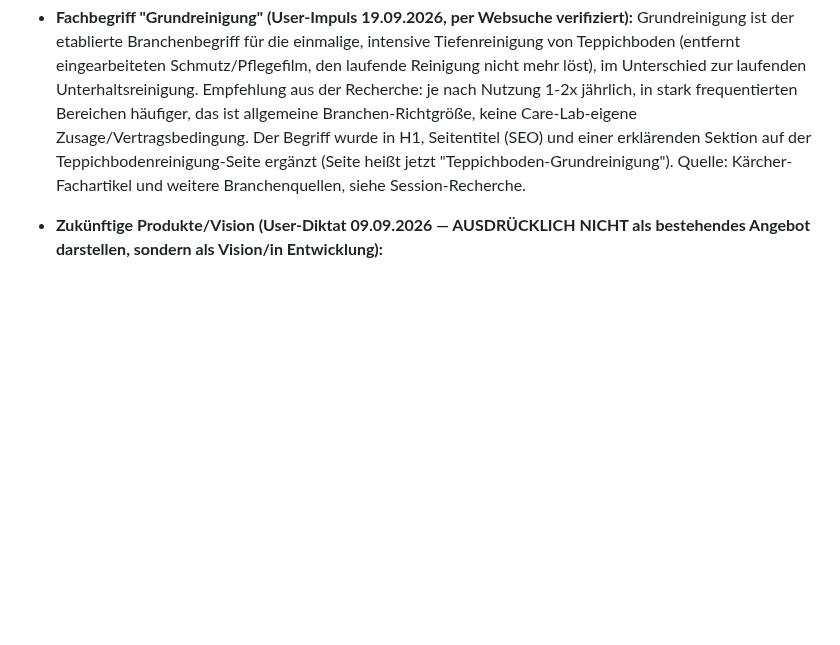
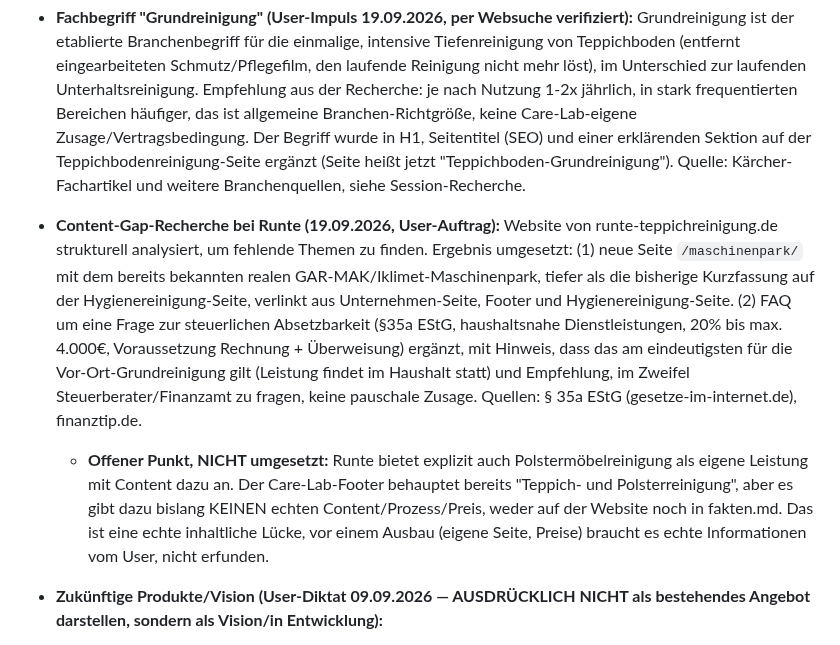
Before and after one commit to sgranata1980/Teppich-Fee, a Markdown page: brand/fakten.md, the part around the change. Rendered like a GitHub page; blank space fills up the shorter version.

Commit message:
Content-Gaps via Runte-Recherche geschlossen: Maschinenpark-Seite, Steuer-FAQ; Polsterreinigung-Lücke dokumentiert
Co-Authored-By: Claude Sonnet 5 <noreply@anthropic.com>
Claude-Session: https://claude.ai/code/session_01U5jX8vrDZ9tLBsVuHqYxxW

```diff
--- a/brand/fakten.md
+++ b/brand/fakten.md
@@ -38,6 +38,8 @@ Stand: laufend ergänzt. Nur Einträge hier sind bestätigt, alles andere in den
 - **Konsistenz-Nachzug (19.09.2026):** Beim Site-weiten Audit vier Stellen gefunden, die noch die alte "Kein Vor-Ort-Service"-Position aus der Zeit vor der Strategieänderung trugen, und korrigiert: FAQ ("Welche Teppiche reinigt ihr?" und "Reinigt ihr auch vor Ort?"), Abholung-Seite (Hinweisbox) und Wer-wir-sind-Seite (Team-Text). Alle verweisen jetzt konsistent auf die neue Teppichbodenreinigung.
 - **Wettbewerbs-Recherche Piepenbrock/Apleona (19.09.2026):** Auf User-Anfrage geprüft, ob diese großen Facility-Management-Firmen Teppichreinigungs-Inhalte haben, die man adaptieren könnte. Ergebnis: beide haben KEINE Teppichreinigung im Programm (nur Gebäude-/Industrie-/Glas-/Sicherheitsreinigung), daher nichts Inhaltliches übernommen. Stattdessen strukturelle B2B-Vertrauensmuster (fester Ansprechpartner, klarer Ablauf, Qualitäts-/Ausstattungsnachweis) als Inspiration genutzt, um eine neue "Warum Care Lab"-Sektion auf der Unternehmen-Seite zu bauen, ausschließlich mit bereits bestätigten echten Fakten (CE-zertifizierte Maschinen, Expertenteam Türkei, feste Ansprechperson), keine erfundenen Zertifikate/Kennzahlen übernommen.
 - **Fachbegriff "Grundreinigung" (User-Impuls 19.09.2026, per Websuche verifiziert):** Grundreinigung ist der etablierte Branchenbegriff für die einmalige, intensive Tiefenreinigung von Teppichboden (entfernt eingearbeiteten Schmutz/Pflegefilm, den laufende Reinigung nicht mehr löst), im Unterschied zur laufenden Unterhaltsreinigung. Empfehlung aus der Recherche: je nach Nutzung 1-2x jährlich, in stark frequentierten Bereichen häufiger, das ist allgemeine Branchen-Richtgröße, keine Care-Lab-eigene Zusage/Vertragsbedingung. Der Begriff wurde in H1, Seitentitel (SEO) und einer erklärenden Sektion auf der Teppichbodenreinigung-Seite ergänzt (Seite heißt jetzt "Teppichboden-Grundreinigung"). Quelle: Kärcher-Fachartikel und weitere Branchenquellen, siehe Session-Recherche.
+- **Content-Gap-Recherche bei Runte (19.09.2026, User-Auftrag):** Website von runte-teppichreinigung.de strukturell analysiert, um fehlende Themen zu finden. Ergebnis umgesetzt: (1) neue Seite `/maschinenpark/` mit dem bereits bekannten realen GAR-MAK/Iklimet-Maschinenpark, tiefer als die bisherige Kurzfassung auf der Hygienereinigung-Seite, verlinkt aus Unternehmen-Seite, Footer und Hygienereinigung-Seite. (2) FAQ um eine Frage zur steuerlichen Absetzbarkeit (§35a EStG, haushaltsnahe Dienstleistungen, 20% bis max. 4.000€, Voraussetzung Rechnung + Überweisung) ergänzt, mit Hinweis, dass das am eindeutigsten für die Vor-Ort-Grundreinigung gilt (Leistung findet im Haushalt statt) und Empfehlung, im Zweifel Steuerberater/Finanzamt zu fragen, keine pauschale Zusage. Quellen: § 35a EStG (gesetze-im-internet.de), finanztip.de.
+  - **Offener Punkt, NICHT umgesetzt:** Runte bietet explizit auch Polstermöbelreinigung als eigene Leistung mit Content dazu an. Der Care-Lab-Footer behauptet bereits "Teppich- und Polsterreinigung", aber es gibt dazu bislang KEINEN echten Content/Prozess/Preis, weder auf der Website noch in fakten.md. Das ist eine echte inhaltliche Lücke, vor einem Ausbau (eigene Seite, Preise) braucht es echte Informationen vom User, nicht erfunden.
 - **Zukünftige Produkte/Vision (User-Diktat 09.09.2026 — AUSDRÜCKLICH NICHT als bestehendes Angebot darstellen, sondern als Vision/in Entwicklung):**
   - Geplante Pflegeprodukte (Teppichstifte/Pflegestifte, Bürsten), entwickelt mit einem "hochspezialisierten Team", perspektivisch über einen eigenen Onlineshop verkauft. Onlineshop existiert aktuell NICHT.
   - R&D-Konzept: kamerabasierte Reinigungsmaschinen — eine speziell entwickelte, nicht schäumende Seife soll es einer Kamera erlauben, Fehlstellen/Schäden direkt in der Faser zu erkennen, um gezielt einzelne Bereiche nachzureinigen. Laut User "wir versuchen gerade" / "wir entwickeln da weiterhin Konzepte" — klar als Entwicklungsstadium, keine im Einsatz befindliche Technik.
```
